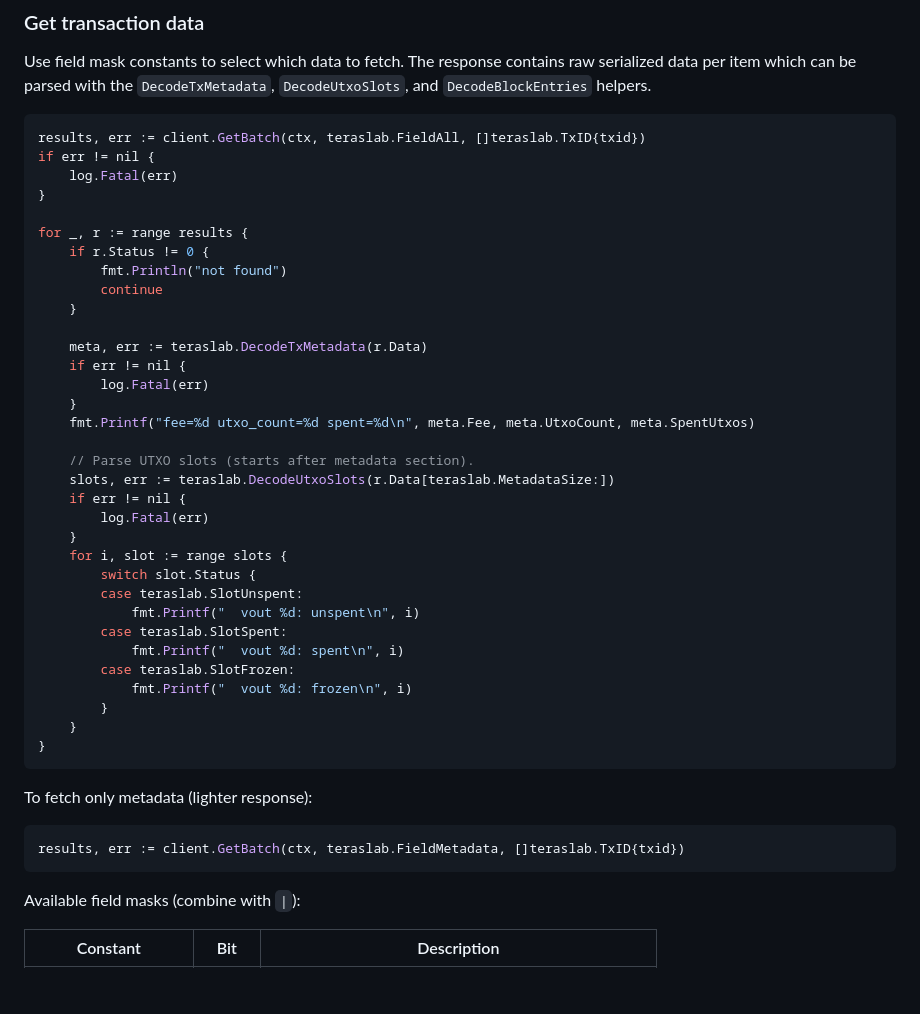
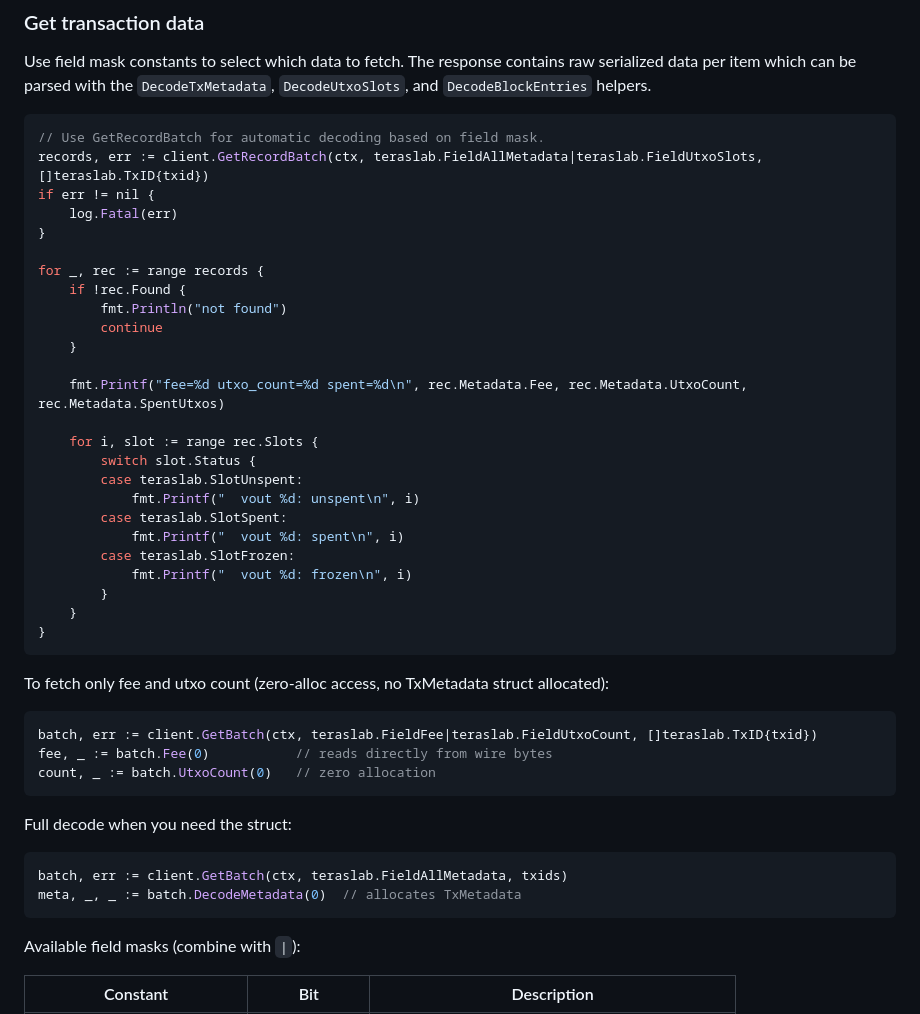
Before and after one commit to icellan/teraslab, a Markdown page: client/go/README.md, the part around one of its changes. Rendered like a GitHub page; blank space fills up the shorter version.

````diff
--- a/client/go/README.md
+++ b/client/go/README.md
@@ -271,29 +276,21 @@ data per item which can be parsed with the `DecodeTxMetadata`, `DecodeUtxoSlots`
 `DecodeBlockEntries` helpers.
 
 ```go
-results, err := client.GetBatch(ctx, teraslab.FieldAll, []teraslab.TxID{txid})
+// Use GetRecordBatch for automatic decoding based on field mask.
+records, err := client.GetRecordBatch(ctx, teraslab.FieldAllMetadata|teraslab.FieldUtxoSlots, []teraslab.TxID{txid})
 if err != nil {
     log.Fatal(err)
 }
 
-for _, r := range results {
-    if r.Status != 0 {
+for _, rec := range records {
+    if !rec.Found {
         fmt.Println("not found")
         continue
     }
 
-    meta, err := teraslab.DecodeTxMetadata(r.Data)
-    if err != nil {
-        log.Fatal(err)
-    }
-    fmt.Printf("fee=%d utxo_count=%d spent=%d\n", meta.Fee, meta.UtxoCount, meta.SpentUtxos)
+    fmt.Printf("fee=%d utxo_count=%d spent=%d\n", rec.Metadata.Fee, rec.Metadata.UtxoCount, rec.Metadata.SpentUtxos)
 
-    // Parse UTXO slots (starts after metadata section).
-    slots, err := teraslab.DecodeUtxoSlots(r.Data[teraslab.MetadataSize:])
-    if err != nil {
-        log.Fatal(err)
-    }
-    for i, slot := range slots {
+    for i, slot := range rec.Slots {
         switch slot.Status {
         case teraslab.SlotUnspent:
             fmt.Printf("  vout %d: unspent\n", i)
@@ -306,10 +303,19 @@ for _, r := range results {
 }
 ```
 
-To fetch only metadata (lighter response):
+To fetch only fee and utxo count (zero-alloc access, no TxMetadata struct allocated):
 
 ```go
-results, err := client.GetBatch(ctx, teraslab.FieldMetadata, []teraslab.TxID{txid})
+batch, err := client.GetBatch(ctx, teraslab.FieldFee|teraslab.FieldUtxoCount, []teraslab.TxID{txid})
+fee, _ := batch.Fee(0)           // reads directly from wire bytes
+count, _ := batch.UtxoCount(0)   // zero allocation
+```
+
+Full decode when you need the struct:
+
+```go
+batch, err := client.GetBatch(ctx, teraslab.FieldAllMetadata, txids)
+meta, _, _ := batch.DecodeMetadata(0)  // allocates TxMetadata
 ```
 
 Available field masks (combine with `|`):
````
Also changed, not shown: other parts of client/go/README.md (+32 -6 lines), client/rust/README.md (added, +220 -0 lines).
